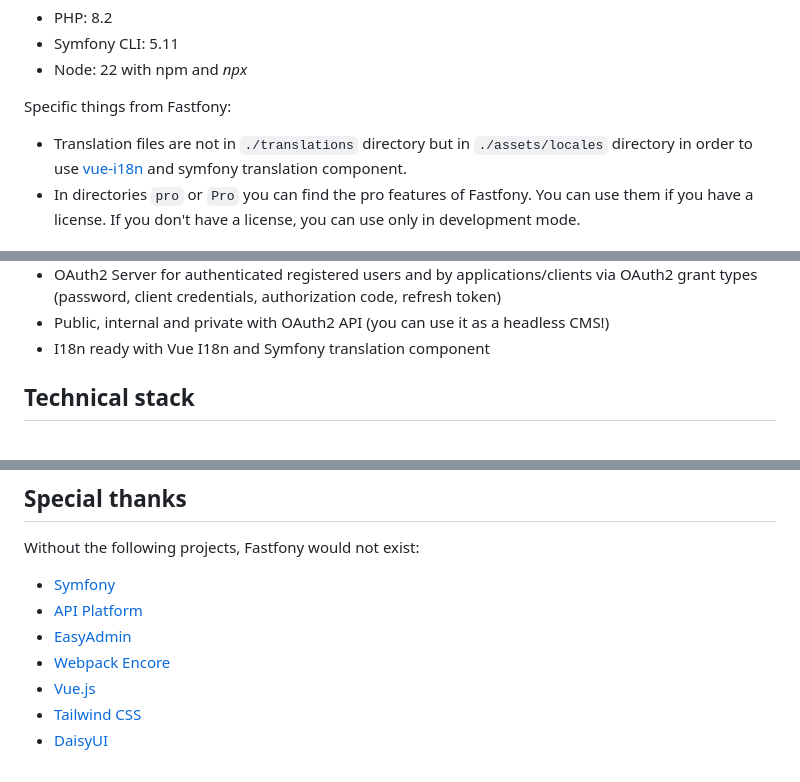
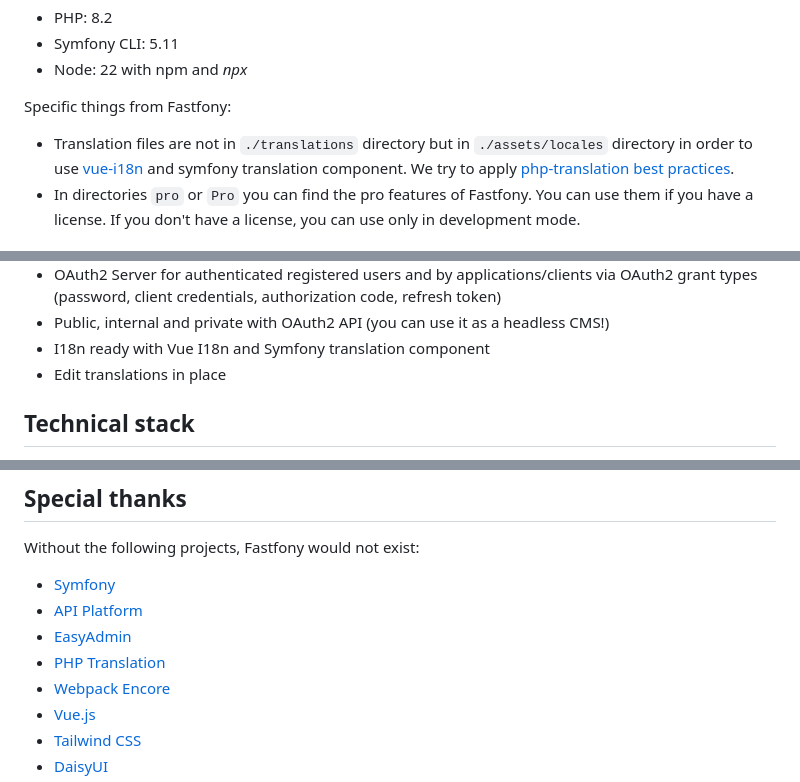
Before and after one commit to fastfony/fastfony, a Markdown page: README.md, 3 parts joined by grey strips. Rendered like a GitHub page.

Commit message:
docs: add php-translation in readme

```diff
--- a/README.md
+++ b/README.md
@@ -31,7 +31,7 @@ Be careful to the minimum versions requirements for:
 
 Specific things from Fastfony:
 
-- Translation files are not in `./translations` directory but in `./assets/locales` directory in order to use [vue-i18n](https://vue-i18n.intlify.dev/) and symfony translation component.
+- Translation files are not in `./translations` directory but in `./assets/locales` directory in order to use [vue-i18n](https://vue-i18n.intlify.dev/) and symfony translation component. We try to apply [php-translation best practices](https://php-translation.readthedocs.io/en/latest/best-practice/index.html).
 - In directories `pro` or `Pro` you can find the pro features of Fastfony. You can use them if you have a license. If you don't have a license, you can use only in development mode.
 
 ## Documentation
@@ -64,6 +64,7 @@ Documentation is available on [docs.fastfony.com](https://docs.fastfony.com/).
 - OAuth2 Server for authenticated registered users and by applications/clients via OAuth2 grant types (password, client credentials, authorization code, refresh token)
 - Public, internal and private with OAuth2 API (you can use it as a headless CMS!)
 - I18n ready with Vue I18n and Symfony translation component
+- Edit translations in place
 
 ## Technical stack
 
@@ -132,6 +133,7 @@ Without the following projects, Fastfony would not exist:
 - [Symfony](https://symfony.com)
 - [API Platform](https://api-platform.com)
 - [EasyAdmin](https://symfony.com/doc/current/bundles/EasyAdminBundle/index.html)
+- [PHP Translation](https://php-translation.readthedocs.io)
 - [Webpack Encore](https://symfony.com/doc/current/frontend.html)
 - [Vue.js](https://vuejs.org)
 - [Tailwind CSS](https://tailwindcss.com)
```
